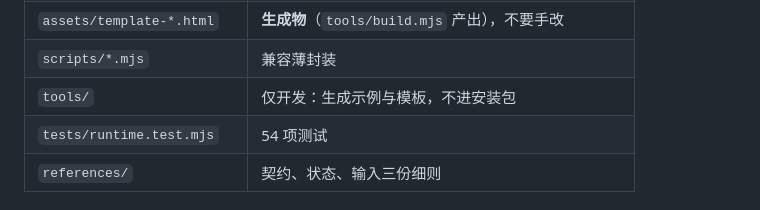
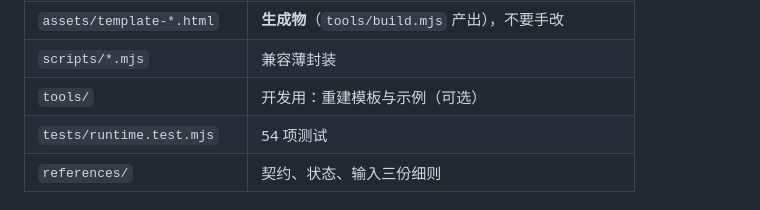
Before and after one commit to waterlikc/multi-note-skill, a Markdown page: README.md, the part around the change. GitHub-like rendering.

Commit message:
docs: tools 随包提供，更新目录说明

```diff
--- a/README.md
+++ b/README.md
@@ -47,7 +47,7 @@ node cli/note.mjs audit [目录]
 | `assets/theme-{a,b,c}.css` | 三套视觉源文件 |
 | `assets/template-*.html` | **生成物**（`tools/build.mjs` 产出），不要手改 |
 | `scripts/*.mjs` | 兼容薄封装 |
-| `tools/` | 仅开发：生成示例与模板，不进安装包 |
+| `tools/` | 开发用：重建模板与示例（可选） |
 | `tests/runtime.test.mjs` | 54 项测试 |
 | `references/` | 契约、状态、输入三份细则 |
 
```
